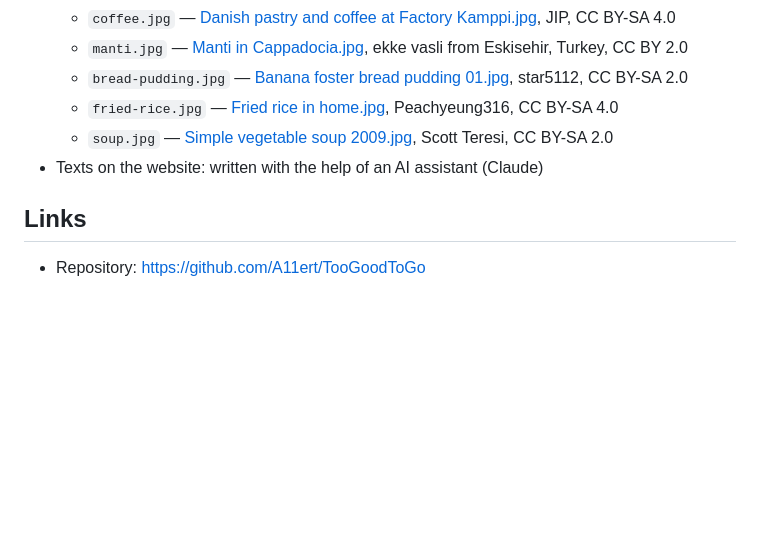
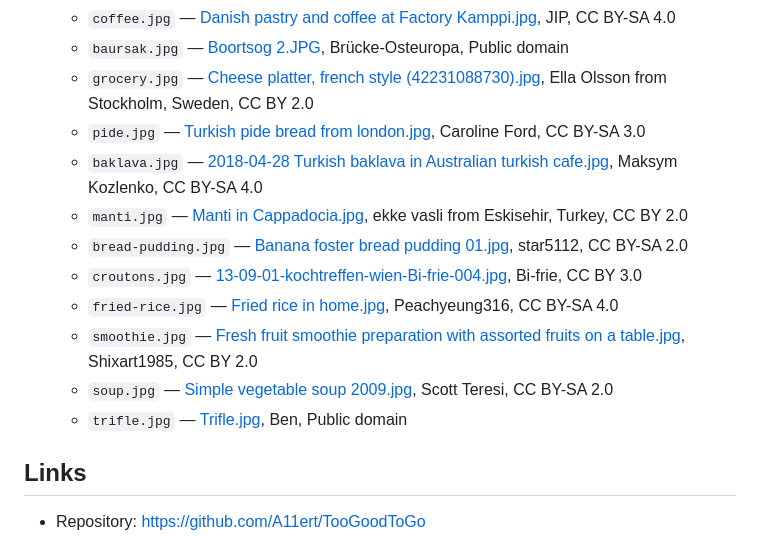
Before and after one commit to A11ert/TooGoodToGo, a Markdown page: README.md, the part around one of its changes. GitHub-like rendering; blank space fills up the shorter version.

```diff
--- a/README.md
+++ b/README.md
@@ -47,9 +61,15 @@ images/           8 food photos from Wikimedia Commons
   - `coffee.jpg` — [Danish pastry and coffee at Factory Kamppi.jpg](https://commons.wikimedia.org/wiki/File:Danish_pastry_and_coffee_at_Factory_Kamppi.jpg), JIP, CC BY-SA 4.0
+  - `baursak.jpg` — [Boortsog 2.JPG](https://commons.wikimedia.org/wiki/File:Boortsog_2.JPG), Brücke-Osteuropa, Public domain
+  - `grocery.jpg` — [Cheese platter, french style (42231088730).jpg](https://commons.wikimedia.org/wiki/File:Cheese_platter,_french_style_(42231088730).jpg), Ella Olsson from Stockholm, Sweden, CC BY 2.0
+  - `pide.jpg` — [Turkish pide bread from london.jpg](https://commons.wikimedia.org/wiki/File:Turkish_pide_bread_from_london.jpg), Caroline Ford, CC BY-SA 3.0
+  - `baklava.jpg` — [2018-04-28 Turkish baklava in Australian turkish cafe.jpg](https://commons.wikimedia.org/wiki/File:2018-04-28_Turkish_baklava_in_Australian_turkish_cafe.jpg), Maksym Kozlenko, CC BY-SA 4.0
   - `manti.jpg` — [Manti in Cappadocia.jpg](https://commons.wikimedia.org/wiki/File:Manti_in_Cappadocia.jpg), ekke vasli from Eskisehir, Turkey, CC BY 2.0
   - `bread-pudding.jpg` — [Banana foster bread pudding 01.jpg](https://commons.wikimedia.org/wiki/File:Banana_foster_bread_pudding_01.jpg), star5112, CC BY-SA 2.0
+  - `croutons.jpg` — [13-09-01-kochtreffen-wien-Bi-frie-004.jpg](https://commons.wikimedia.org/wiki/File:13-09-01-kochtreffen-wien-Bi-frie-004.jpg), Bi-frie, CC BY 3.0
   - `fried-rice.jpg` — [Fried rice in home.jpg](https://commons.wikimedia.org/wiki/File:Fried_rice_in_home.jpg), Peachyeung316, CC BY-SA 4.0
+  - `smoothie.jpg` — [Fresh fruit smoothie preparation with assorted fruits on a table.jpg](https://commons.wikimedia.org/wiki/File:Fresh_fruit_smoothie_preparation_with_assorted_fruits_on_a_table.jpg), Shixart1985, CC BY 2.0
   - `soup.jpg` — [Simple vegetable soup 2009.jpg](https://commons.wikimedia.org/wiki/File:Simple_vegetable_soup_2009.jpg), Scott Teresi, CC BY-SA 2.0
-- Texts on the website: written with the help of an AI assistant (Claude)
+  - `trifle.jpg` — [Trifle.jpg](https://commons.wikimedia.org/wiki/File:Trifle.jpg), Ben, Public domain
 
 ## Links
 
```
Also changed, not shown: other parts of README.md (+33 -19 lines).
